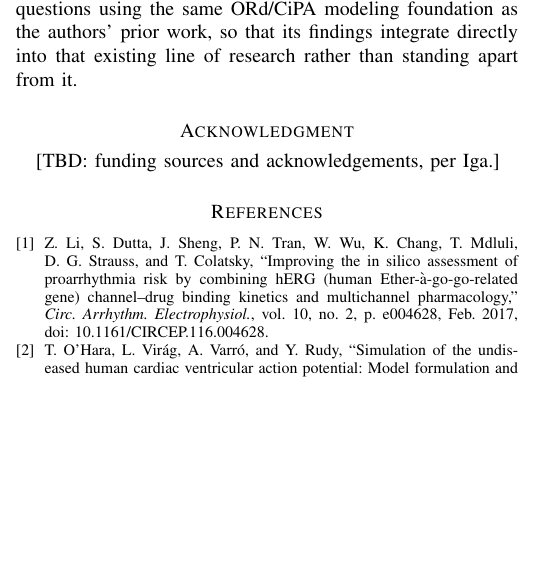
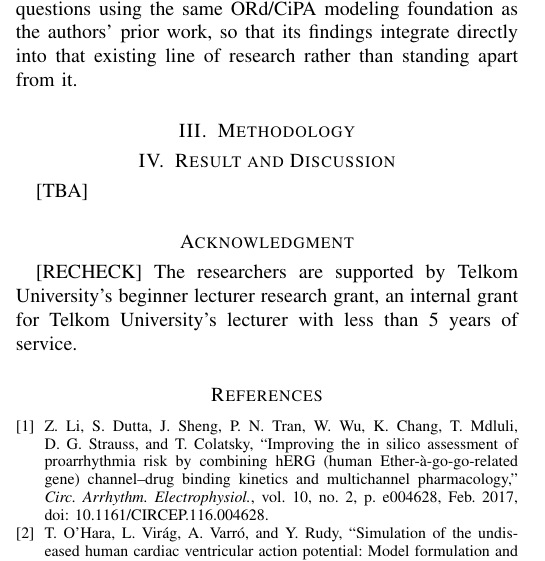
Before and after one commit to IritaSee/riset_pdp_tulisan, a LaTeX paper (main.tex): part of one column of page 3 of 3, cut so that both start at the same text, the shorter picture padded with empty space. Compiled offline with pdfLaTeX.

Commit message:
add funding

```diff
--- a/main.tex
+++ b/main.tex
@@ -74,8 +74,13 @@ Hardware considerations in this research programme have so far been additive rat
 
 Taken together, the literature above establishes a mechanistic model that is trusted, a risk metric that is actively being refined, and a solver ecosystem that is mature and widely adopted, but it leaves two questions unanswered where those three pieces meet. First, whether the numerical configuration used to solve the model, a choice made silently in most published assays, can itself change a torsadogenic risk classification. Second, whether the resulting workload, once a defensible configuration is fixed, is affordable enough on ARM hardware to extend credible screening capability to labs that cannot presently perform it. This paper answers both questions using the same ORd/CiPA modeling foundation as the authors' prior work, so that its findings integrate directly into that existing line of research rather than standing apart from it.
 
+\section{Methodology}
+
+\section{Result and Discussion}
+[TBA]
+
 \section*{Acknowledgment}
-[TBD: funding sources and acknowledgements, per Iga.]
+[RECHECK] The researchers are supported by Telkom University's beginner lecturer research grant, an internal grant for Telkom University's lecturer with less than 5 years of service.
 
 % ---------------------------------------------------------------------
 % References are numbered in strict order of first appearance (Sec. 13
```
Also changed, not shown: main.tex (2 more changed lines).
